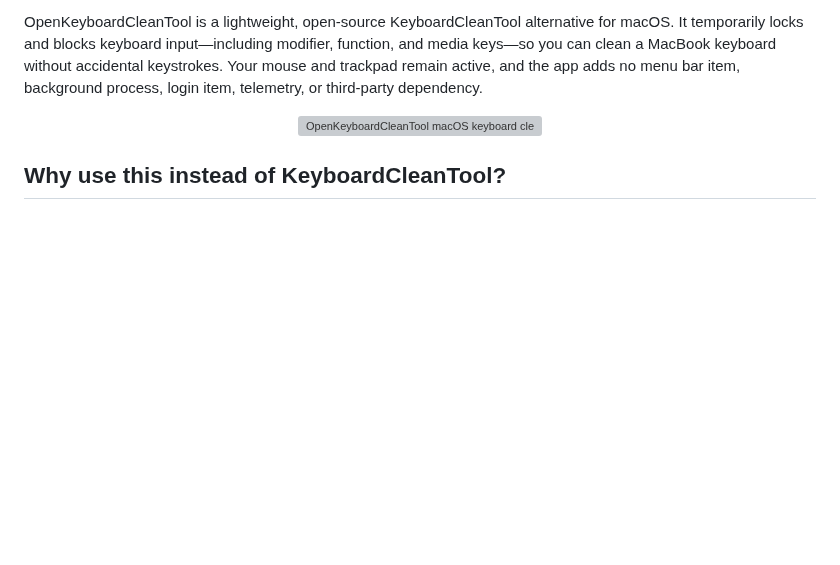
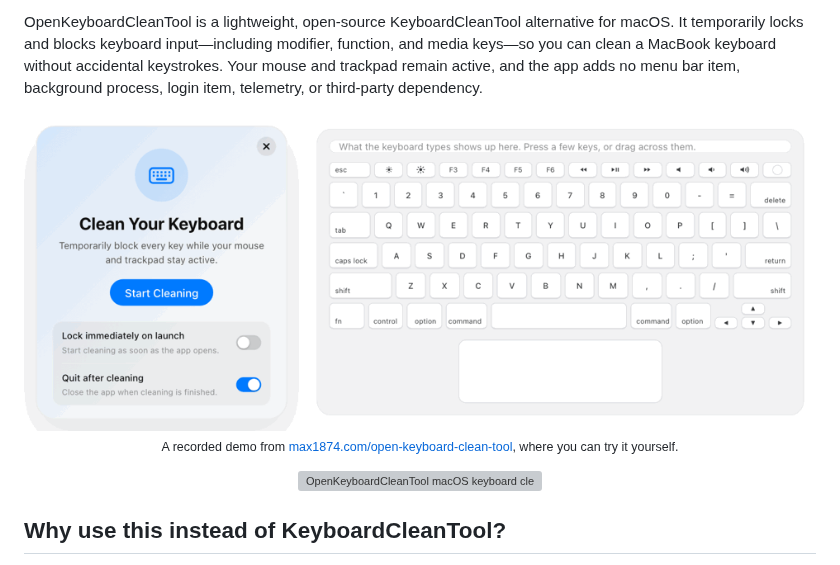
Before and after one commit to max1874/open-keyboard-clean-tool, a Markdown page: README.md, the part around the change. Drawn GitHub-style; pictures changed too: docs/demo.en.gif (added); blank space fills up the shorter version; grey boxes are pictures that could not be loaded.

Commit message:
README: animated demo from the max1874.com page, linking to it
The GIF is recorded from the interactive demo on the product's page; clicking it
opens the page.

Co-Authored-By: Claude Opus 5.5 <noreply@anthropic.com>

```diff
--- a/README.md
+++ b/README.md
@@ -12,6 +12,12 @@
 </div>
 
 OpenKeyboardCleanTool is a lightweight, open-source KeyboardCleanTool alternative for macOS. It temporarily locks and blocks keyboard input—including modifier, function, and media keys—so you can clean a MacBook keyboard without accidental keystrokes. Your mouse and trackpad remain active, and the app adds no menu bar item, background process, login item, telemetry, or third-party dependency.
+
+<p align="center">
+  <a href="https://max1874.com/open-keyboard-clean-tool/"><img src="docs/demo.en.gif" width="800" alt="While cleaning is on, the keys do nothing and the trackpad keeps working"></a>
+  <br>
+  <sub>A recorded demo from <a href="https://max1874.com/open-keyboard-clean-tool/">max1874.com/open-keyboard-clean-tool</a>, where you can try it yourself.</sub>
+</p>
 
 <p align="center">
   <img src="docs/app-preview.png" width="720" alt="OpenKeyboardCleanTool macOS keyboard cleaner app">
```
